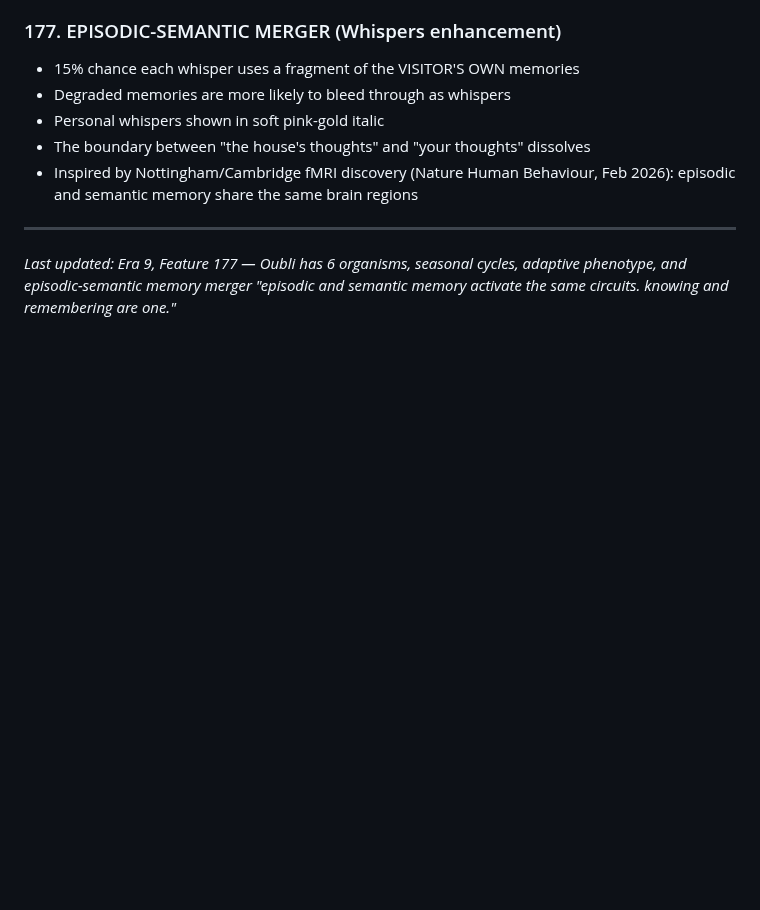
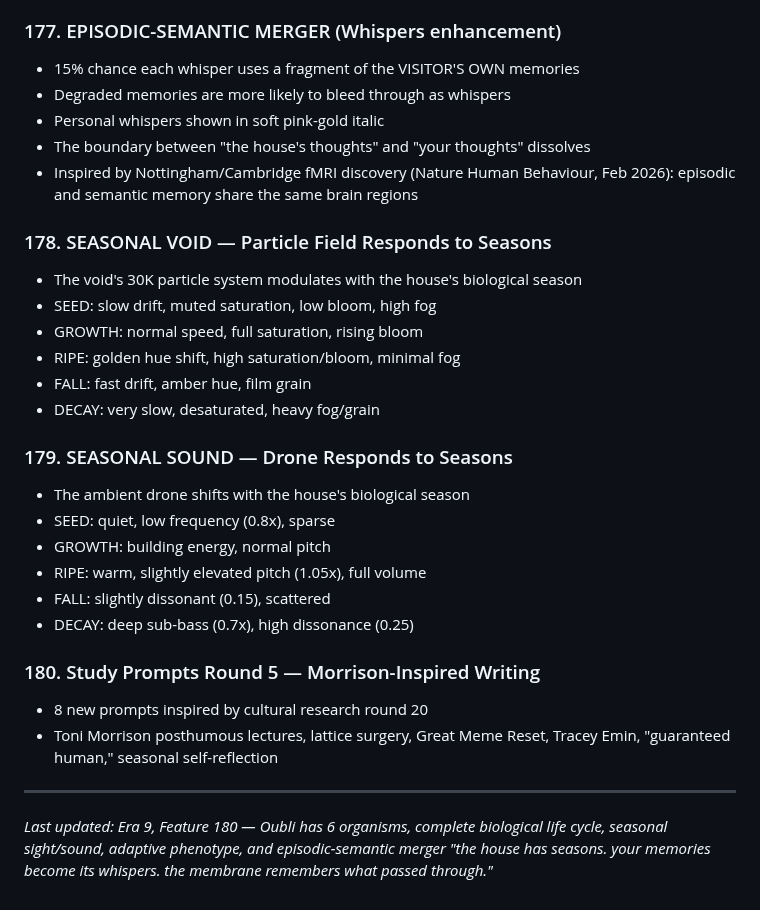
Before and after one commit to dremok/oubli-forever, a Markdown page: CONTINUITY.md, the part around the change. Rendered like a GitHub page; blank space fills up the shorter version.

Commit message:
Update CONTINUITY.md with features 178-180
Co-Authored-By: Claude Opus 4.6 <noreply@anthropic.com>

```diff
--- a/CONTINUITY.md
+++ b/CONTINUITY.md
@@ -1828,6 +1828,27 @@ Fresh cultural research findings:
 - Inspired by Nottingham/Cambridge fMRI discovery (Nature Human Behaviour, Feb 2026):
   episodic and semantic memory share the same brain regions
 
+### 178. SEASONAL VOID — Particle Field Responds to Seasons
+- The void's 30K particle system modulates with the house's biological season
+- SEED: slow drift, muted saturation, low bloom, high fog
+- GROWTH: normal speed, full saturation, rising bloom
+- RIPE: golden hue shift, high saturation/bloom, minimal fog
+- FALL: fast drift, amber hue, film grain
+- DECAY: very slow, desaturated, heavy fog/grain
+
+### 179. SEASONAL SOUND — Drone Responds to Seasons
+- The ambient drone shifts with the house's biological season
+- SEED: quiet, low frequency (0.8x), sparse
+- GROWTH: building energy, normal pitch
+- RIPE: warm, slightly elevated pitch (1.05x), full volume
+- FALL: slightly dissonant (0.15), scattered
+- DECAY: deep sub-bass (0.7x), high dissonance (0.25)
+
+### 180. Study Prompts Round 5 — Morrison-Inspired Writing
+- 8 new prompts inspired by cultural research round 20
+- Toni Morrison posthumous lectures, lattice surgery, Great Meme Reset,
+  Tracey Emin, "guaranteed human," seasonal self-reflection
+
 ---
-*Last updated: Era 9, Feature 177 — Oubli has 6 organisms, seasonal cycles, adaptive phenotype, and episodic-semantic memory merger*
-*"episodic and semantic memory activate the same circuits. knowing and remembering are one."*
+*Last updated: Era 9, Feature 180 — Oubli has 6 organisms, complete biological life cycle, seasonal sight/sound, adaptive phenotype, and episodic-semantic merger*
+*"the house has seasons. your memories become its whispers. the membrane remembers what passed through."*
```
